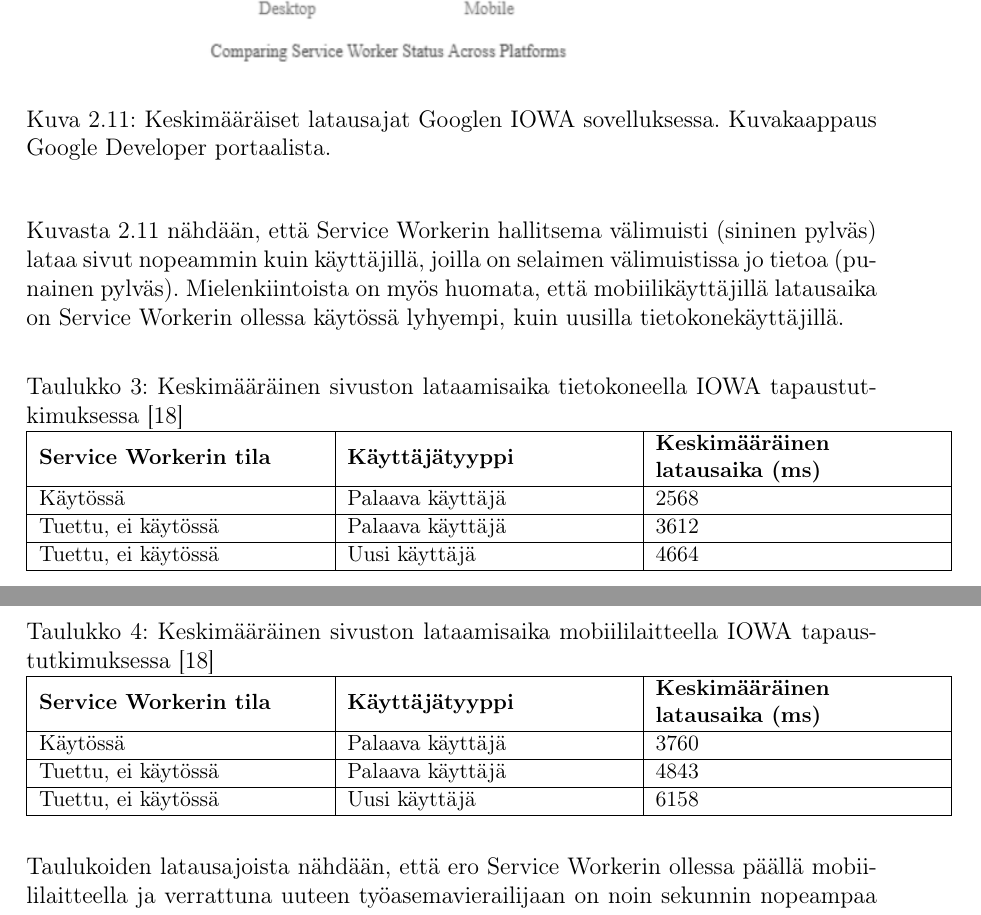
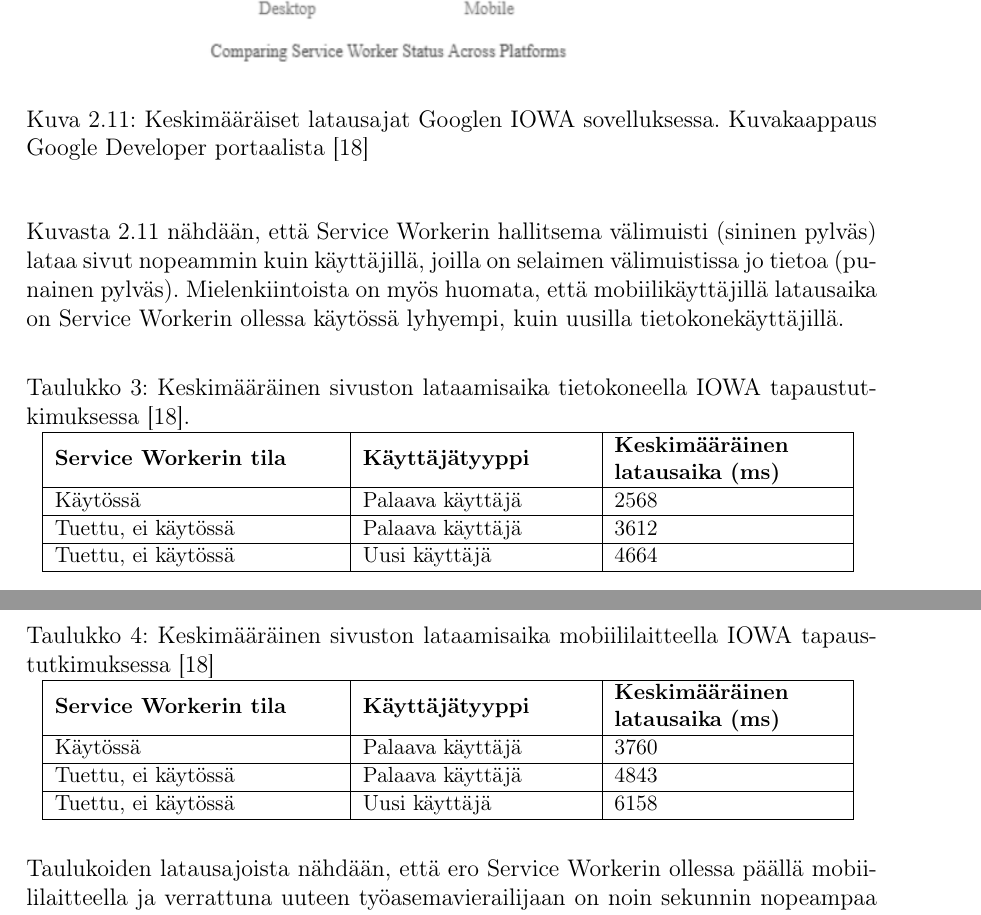
Before and after one commit to shnigi/Thesis, a LaTeX document (main.tex): two parts of pages 29 and 30 of 65, joined at a grey line, cut so that both start at the same text. Compiled offline with pdfLaTeX.

Commit message:
Updates from Overleaf

```diff
--- a/main.tex
+++ b/main.tex
@@ -518,7 +518,7 @@ Latausajan mittaukset jaettiin tapaustutkimuksessa kolmeen eri kategoriaan.
 \begin{figure}[h]
 \begin{center}
 \epsfig{figure=google_case_study_1.png,  width=1.0\textwidth}
-\caption{Keskimääräiset latausajat Googlen IOWA sovelluksessa. Kuvakaappaus Google Developer portaalista.}
+\caption{Keskimääräiset latausajat Googlen IOWA sovelluksessa. Kuvakaappaus Google Developer portaalista \cite{Walton}}
 \label{Google AVG load times}
 \end{center}
 \end{figure}
@@ -528,8 +528,8 @@ Kuvasta \ref{Google AVG load times} nähdään, että Service Workerin hallitsem
 \begin{table}[h]
 \centering
 \begin{small}
-\caption{Keskimääräinen sivuston lataamisaika tietokoneella IOWA tapaustutkimuksessa \cite{Walton} }
-\begin{tabular}{|L{5cm}|L{5cm}|L{5cm}|}
+\caption{Keskimääräinen sivuston lataamisaika tietokoneella IOWA tapaustutkimuksessa \cite{Walton}. }
+\begin{tabular}{|L{5cm}|L{4cm}|L{4cm}|}
 \hline
 \textbf{Service Workerin tila} &
 \textbf{Käyttäjätyyppi} &
@@ -558,7 +558,7 @@ Uusi käyttäjä &
 \centering
 \begin{small}
 \caption{Keskimääräinen sivuston lataamisaika mobiililaitteella IOWA tapaustutkimuksessa \cite{Walton} }
-\begin{tabular}{|L{5cm}|L{5cm}|L{5cm}|}
+\begin{tabular}{|L{5cm}|L{4cm}|L{4cm}|}
 \hline
 \textbf{Service Workerin tila} &
 \textbf{Käyttäjätyyppi} &
```
Also changed, not shown: main.tex (8 more changed lines).
